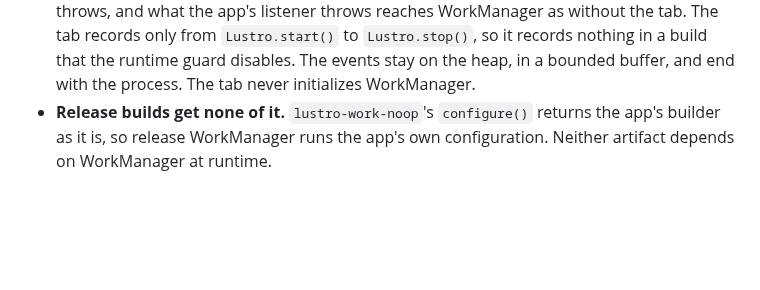
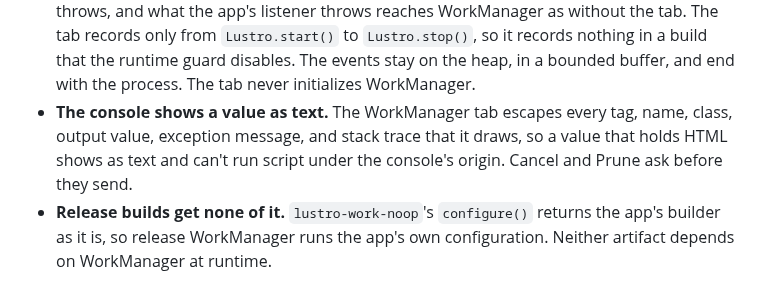
Before and after one commit to Twinsen81/Lustro, a Markdown page: SECURITY.md, the part around the change. Rendered like a GitHub page; blank space fills up the shorter version.

```diff
--- a/SECURITY.md
+++ b/SECURITY.md
@@ -304,6 +304,10 @@ the events of each run under `/api/v1/work/`.
   `Lustro.stop()`, so it records nothing in a build that the runtime guard
   disables. The events stay on the heap, in a bounded buffer, and end with the
   process. The tab never initializes WorkManager.
+- **The console shows a value as text.** The WorkManager tab escapes every
+  tag, name, class, output value, exception message, and stack trace that it
+  draws, so a value that holds HTML shows as text and can't run script under
+  the console's origin. Cancel and Prune ask before they send.
 - **Release builds get none of it.** `lustro-work-noop`'s `configure()` returns
   the app's builder as it is, so release WorkManager runs the app's own
   configuration. Neither artifact depends on WorkManager at runtime.
```
Also changed, not shown: CHANGELOG.md (+41 -2 lines), README.md (+11 -2 lines), docs/images/work-tab.png (added).
